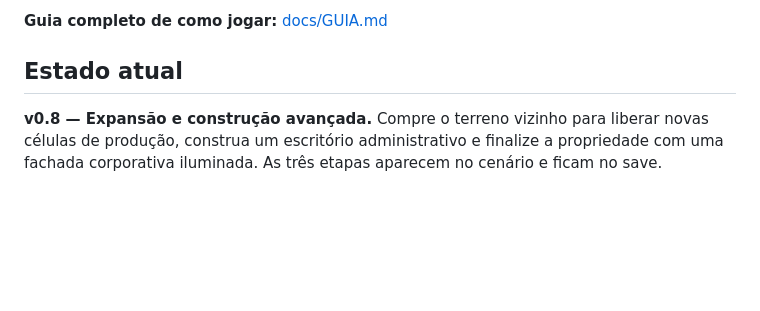
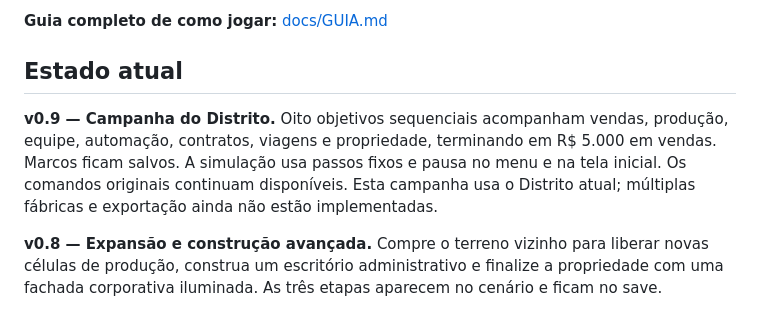
Before and after one commit to Hebersonmiliano/Do-Zero-ao-Imp-rio-Industrial-2, a Markdown page: README.md, the part around the change. Rendered like a GitHub page; blank space fills up the shorter version.

Commit message:
v0.9: campanha do Distrito e pausa da simulação

```diff
--- a/README.md
+++ b/README.md
@@ -9,6 +9,8 @@ Este repositório é separado do [primeiro jogo](https://github.com/Hebersonmili
 **Guia completo de como jogar:** [docs/GUIA.md](docs/GUIA.md)
 
 ## Estado atual
+
+**v0.9 — Campanha do Distrito.** Oito objetivos sequenciais acompanham vendas, produção, equipe, automação, contratos, viagens e propriedade, terminando em R$ 5.000 em vendas. Marcos ficam salvos. A simulação usa passos fixos e pausa no menu e na tela inicial. Os comandos originais continuam disponíveis. Esta campanha usa o Distrito atual; múltiplas fábricas e exportação ainda não estão implementadas.
 
 **v0.8 — Expansão e construção avançada.** Compre o terreno vizinho para liberar novas células de produção, construa um escritório administrativo e finalize a propriedade com uma fachada corporativa iluminada. As três etapas aparecem no cenário e ficam no save.
 
```
